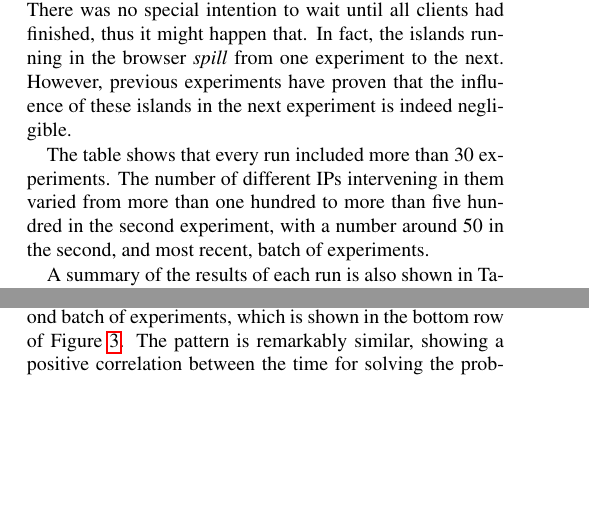
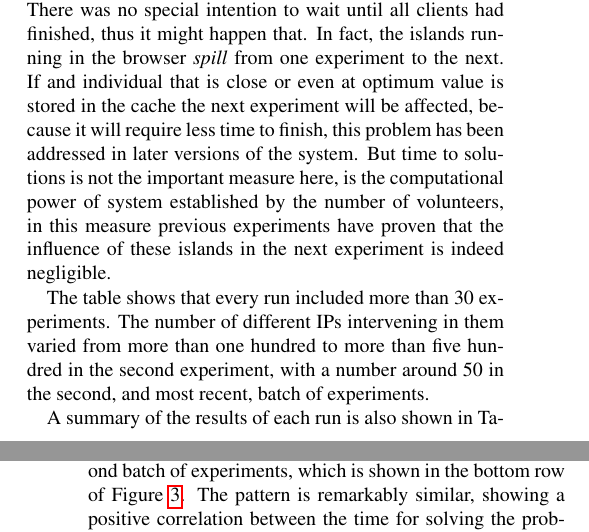
Before and after one commit to JJ/modeling-volunteer-computing, a LaTeX paper (Alife16/paper.tex): two parts of the columns of pages 3 and 4 of 8 before the commit and two parts of the columns of pages 3 and 5 of 8 after it, joined at a grey line, cut so that both start at the same text, the shorter picture padded with empty space. Compiled offline with pdfLaTeX.

Commit message:
Making the description more clear #113

```diff
--- a/Alife16/paper.tex
+++ b/Alife16/paper.tex
@@ -301,9 +301,16 @@ solution was sent to the server, the counter was updated and the pool
 of solutions resets to the void set. There was no special intention to wait
 until all clients had finished, thus it might happen that. In fact,
 the islands running in the browser {\em spill} from one experiment to
-the next. However, previous experiments have proven that the influence
-of these islands in the next experiment is indeed negligible. %Pablo: cite
-
+the next.
+%However, previous experiments have proven that the influence
+%of these islands in the next experiment is indeed negligible. %Pablo: cite
+If and individual that is close or even at optimum value is stored in the cache
+the next experiment will be affected, because it will require less time
+to finish, this problem has been addressed in later versions of the system.
+But time to solutions is not the important measure here, is the computational
+power of system established by the number of volunteers, in this measure
+previous experiments have proven that the influence
+of these islands in the next experiment is indeed negligible.
 
 The table shows that every run included more than 30 experiments. The
 %Pablo: reference to table? (maybe the final print will misplace it)
```
